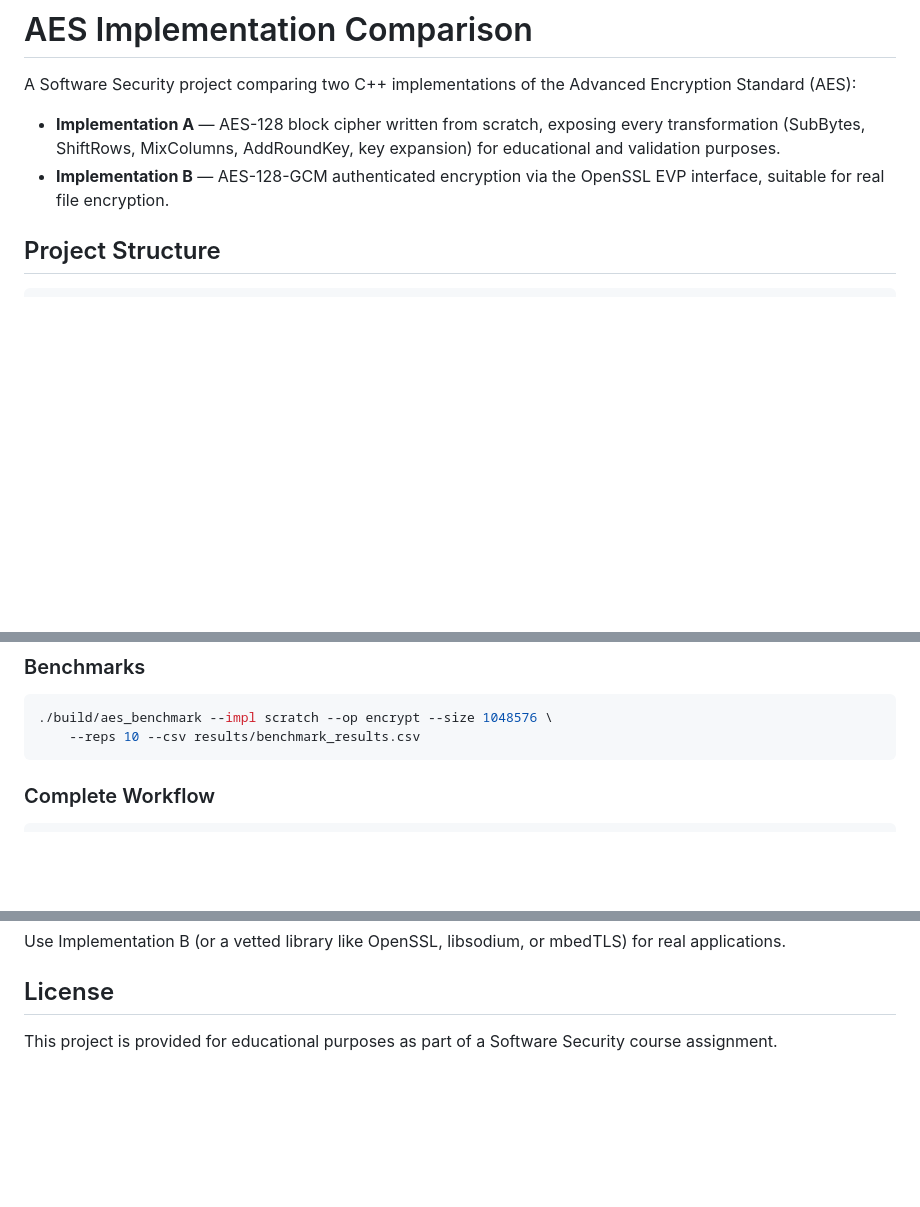
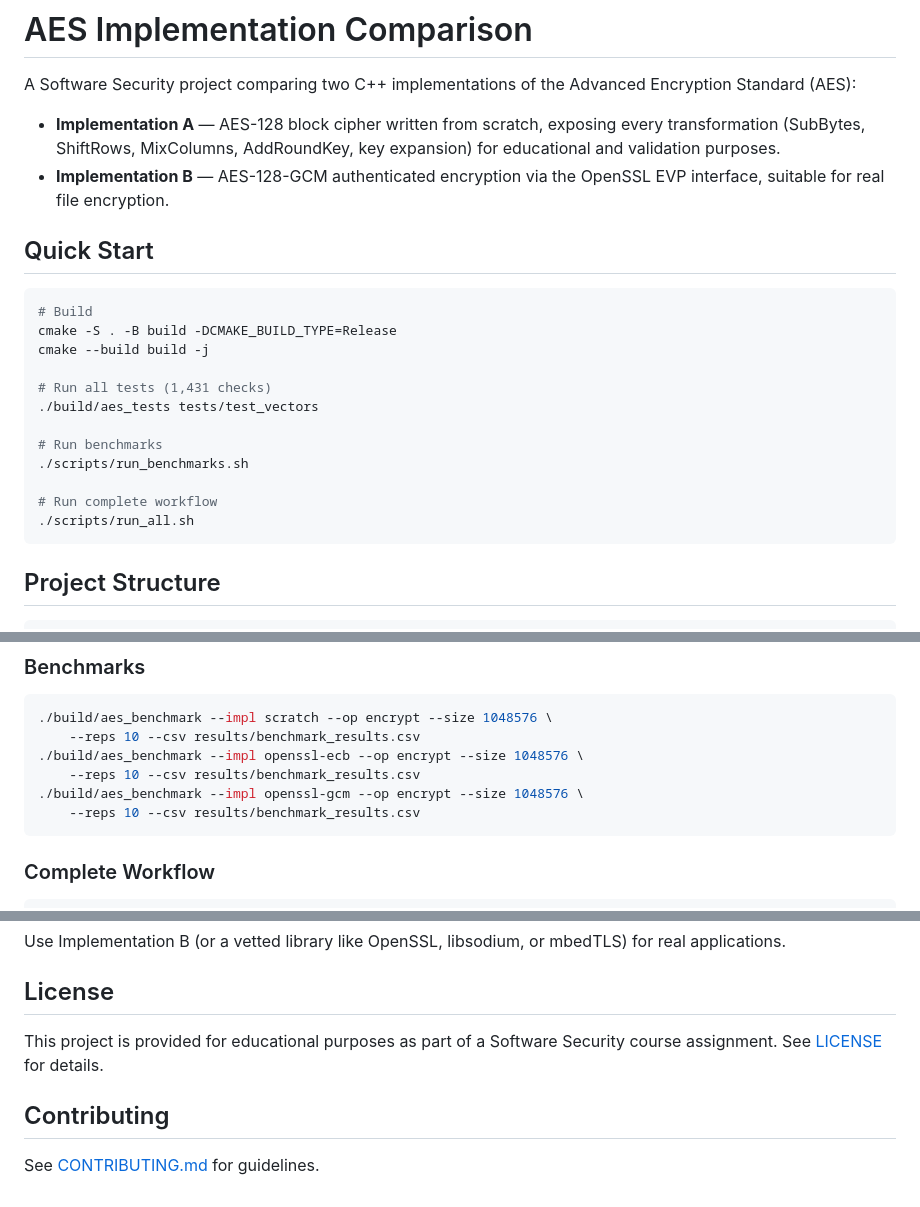
Before and after one commit to adhamhaithameid/aes-comparison-lab, a Markdown page: README.md, 3 parts joined by grey strips. Rendered like a GitHub page; blank space fills up the shorter version.

````diff
--- a/README.md
+++ b/README.md
@@ -8,6 +8,23 @@ Encryption Standard (AES):
   expansion) for educational and validation purposes.
 - **Implementation B** — AES-128-GCM authenticated encryption via the OpenSSL
   EVP interface, suitable for real file encryption.
+
+## Quick Start
+
+```bash
+# Build
+cmake -S . -B build -DCMAKE_BUILD_TYPE=Release
+cmake --build build -j
+
+# Run all tests (1,431 checks)
+./build/aes_tests tests/test_vectors
+
+# Run benchmarks
+./scripts/run_benchmarks.sh
+
+# Run complete workflow
+./scripts/run_all.sh
+```
 
 ## Project Structure
 
@@ -96,6 +150,10 @@ cmake --build build-san -j
 ```bash
 ./build/aes_benchmark --impl scratch --op encrypt --size 1048576 \
     --reps 10 --csv results/benchmark_results.csv
+./build/aes_benchmark --impl openssl-ecb --op encrypt --size 1048576 \
+    --reps 10 --csv results/benchmark_results.csv
+./build/aes_benchmark --impl openssl-gcm --op encrypt --size 1048576 \
+    --reps 10 --csv results/benchmark_results.csv
 ```
 
 ### Complete Workflow
@@ -128,4 +186,8 @@ mbedTLS) for real applications.
 ## License
 
 This project is provided for educational purposes as part of a Software
-Security course assignment.
+Security course assignment. See [LICENSE](LICENSE) for details.
+
+## Contributing
+
+See [CONTRIBUTING.md](CONTRIBUTING.md) for guidelines.
````
Also changed, not shown: other parts of README.md (+48 -11 lines).
